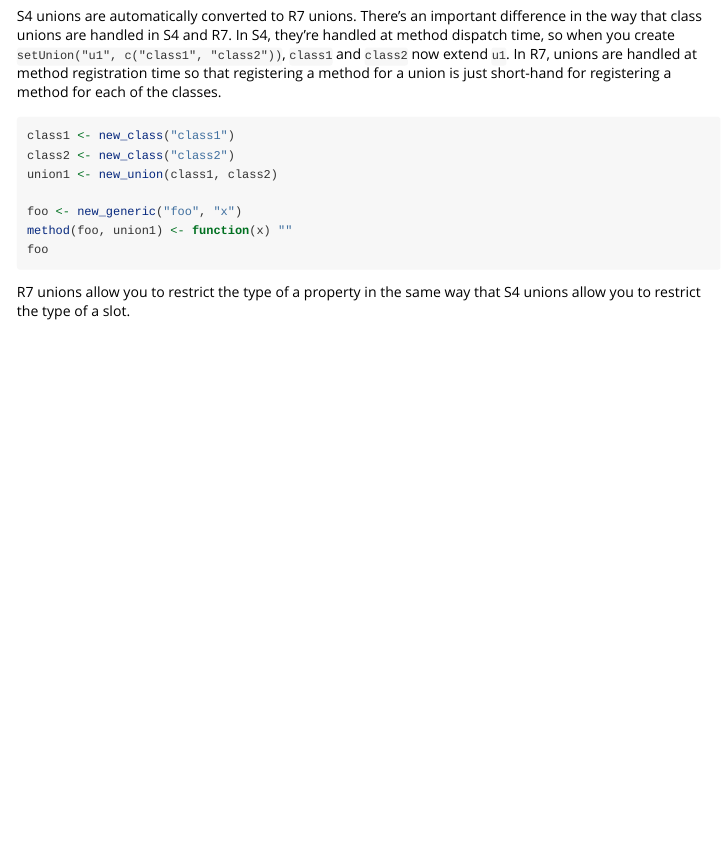
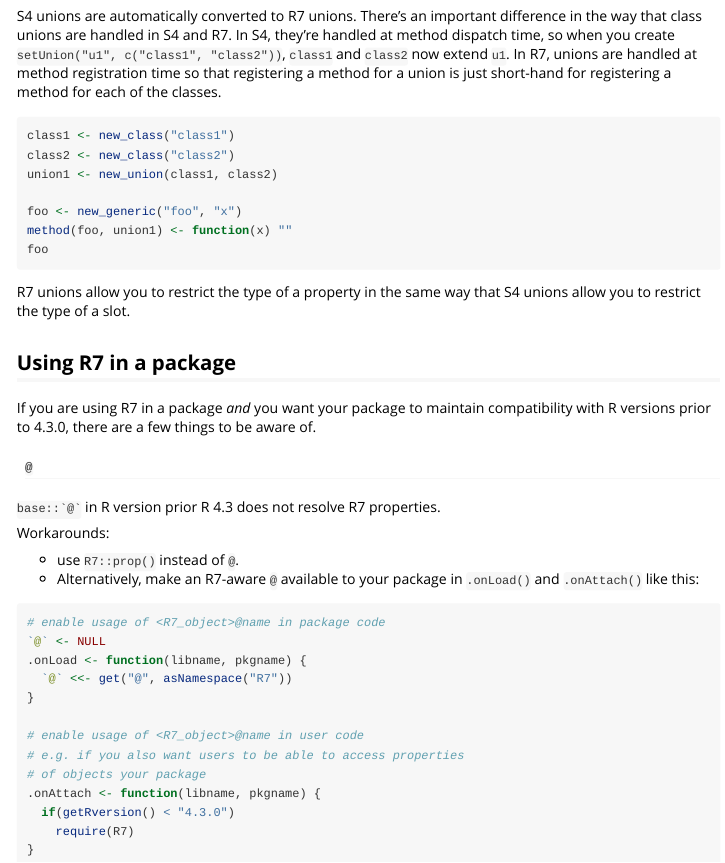
Before and after one commit to RConsortium/S7, an R Markdown document (vignettes/compatibility.Rmd): the page in a window 1100 px wide, from 2260 px down. Rendered offline with R 4.5, knitr and Pandoc, with nearby package versions; the code chunks are not run, so their results and figures are left out.

Commit message:
Vignette note about using R7 in a package

````diff
--- a/vignettes/compatibility.Rmd
+++ b/vignettes/compatibility.Rmd
@@ -153,3 +153,34 @@ foo
 ```
 
 R7 unions allow you to restrict the type of a property in the same way that S4 unions allow you to restrict the type of a slot.
+
+
+## Using R7 in a package
+
+If you are using R7 in a package _and_ you want your package to maintain
+compatibility with R versions prior to 4.3.0, there are a few things to be aware of.
+
+#### `@`
+
+`` base::`@` `` in R version prior R 4.3 does not resolve R7 properties.
+
+Workarounds:
+
+-  use `R7::prop()` instead of `@`.
+-  Alternatively, make an R7-aware `@` available to your package
+   in `.onLoad()` and `.onAttach()` like this:
+``` r
+# enable usage of <R7_object>@name in package code
+`@` <- NULL
+.onLoad <- function(libname, pkgname) {
+  `@` <<- get("@", asNamespace("R7"))
+}
+
+# enable usage of <R7_object>@name in user code
+# e.g. if you also want users to be able to access properties
+# of objects your package
+.onAttach <- function(libname, pkgname) {
+  if(getRversion() < "4.3.0")
+    require(R7)
+}
+```
````
